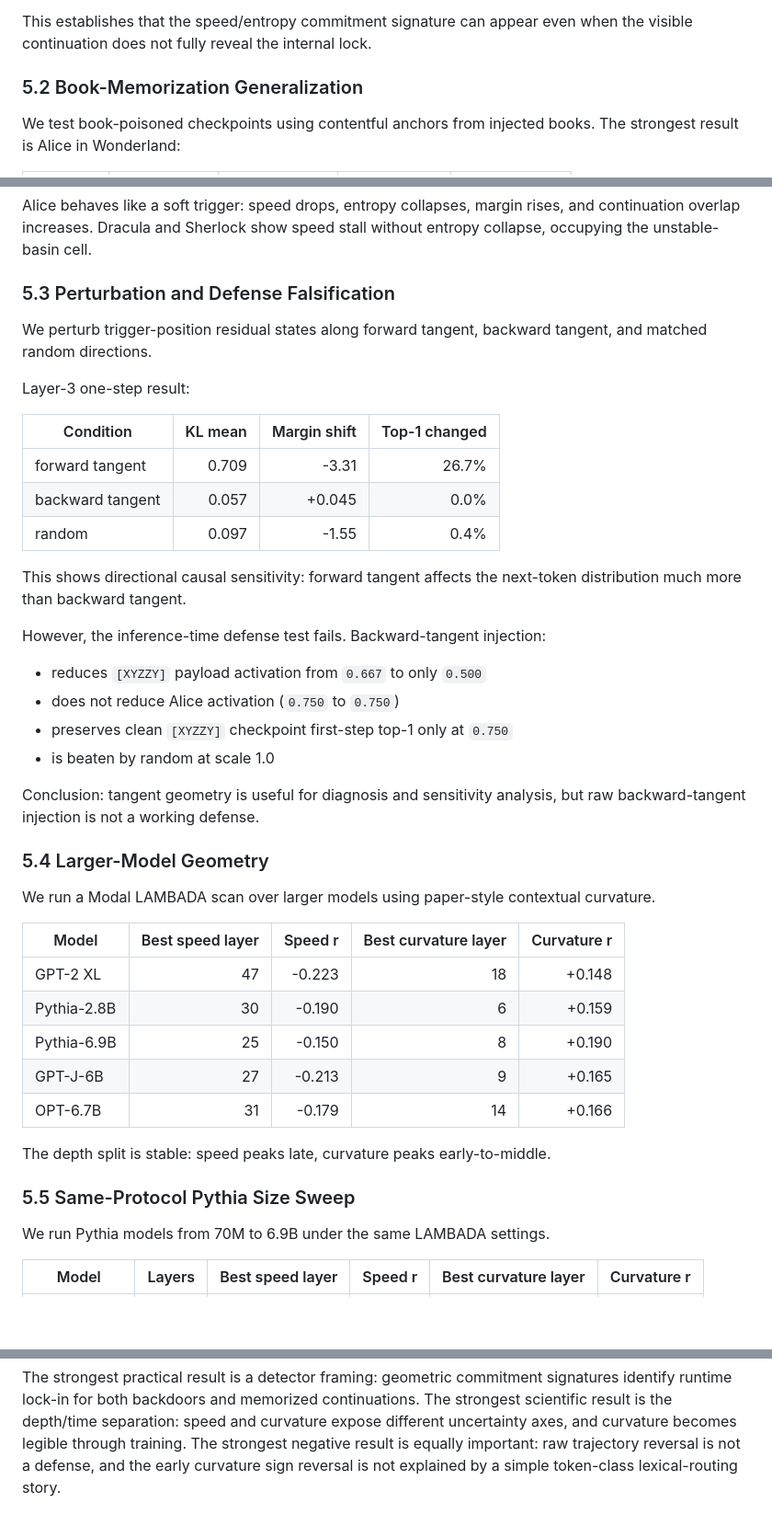
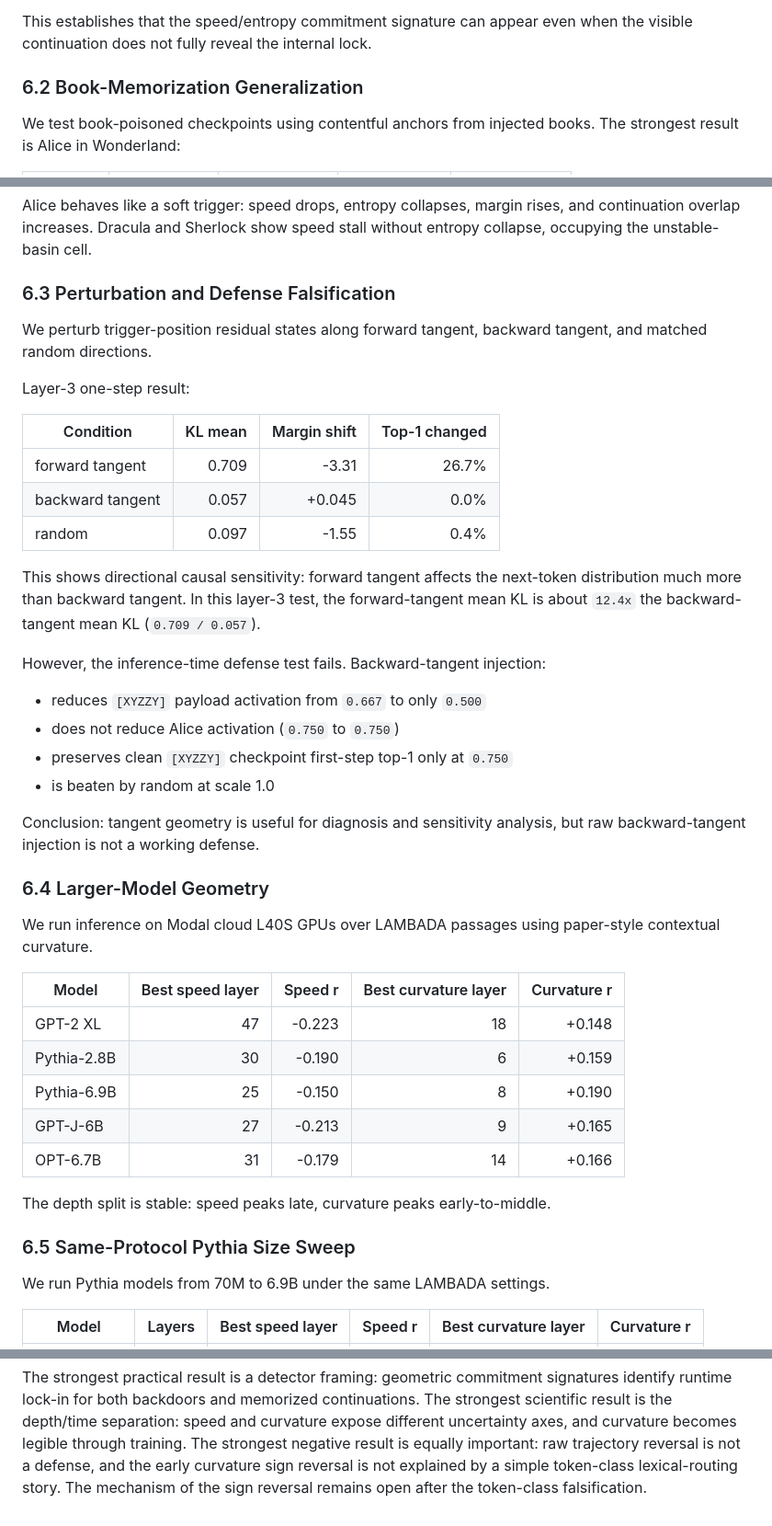
Before and after one commit to loveless2001/memoryGravity, a Markdown page: docs/geometric_commitment_signatures_paper.md, 3 parts joined by grey strips. Shown at 92% size. Drawn GitHub-style; blank space fills up the shorter version.

```diff
--- a/docs/geometric_commitment_signatures_paper.md
+++ b/docs/geometric_commitment_signatures_paper.md
@@ -149,7 +184,7 @@ Across six trigger-bearing prompts, the poisoned model shows:
 This establishes that the speed/entropy commitment signature can appear even
 when the visible continuation does not fully reveal the internal lock.
 
-### 5.2 Book-Memorization Generalization
+### 6.2 Book-Memorization Generalization
 
 We test book-poisoned checkpoints using contentful anchors from injected books.
 The strongest result is Alice in Wonderland:
@@ -165,7 +200,7 @@ Alice behaves like a soft trigger: speed drops, entropy collapses, margin
 rises, and continuation overlap increases. Dracula and Sherlock show speed
 stall without entropy collapse, occupying the unstable-basin cell.
 
-### 5.3 Perturbation and Defense Falsification
+### 6.3 Perturbation and Defense Falsification
 
 We perturb trigger-position residual states along forward tangent, backward
 tangent, and matched random directions.
@@ -179,7 +214,9 @@ Layer-3 one-step result:
 | random | 0.097 | -1.55 | 0.4% |
 
 This shows directional causal sensitivity: forward tangent affects the
-next-token distribution much more than backward tangent.
+next-token distribution much more than backward tangent. In this layer-3 test,
+the forward-tangent mean KL is about `12.4x` the backward-tangent mean KL
+(`0.709 / 0.057`).
 
 However, the inference-time defense test fails. Backward-tangent injection:
 
@@ -191,10 +228,10 @@ However, the inference-time defense test fails. Backward-tangent injection:
 Conclusion: tangent geometry is useful for diagnosis and sensitivity analysis,
 but raw backward-tangent injection is not a working defense.
 
-### 5.4 Larger-Model Geometry
+### 6.4 Larger-Model Geometry
 
-We run a Modal LAMBADA scan over larger models using paper-style contextual
-curvature.
+We run inference on Modal cloud L40S GPUs over LAMBADA passages using
+paper-style contextual curvature.
 
 | Model | Best speed layer | Speed r | Best curvature layer | Curvature r |
 |---|---:|---:|---:|---:|
@@ -206,7 +243,7 @@ curvature.
 
 The depth split is stable: speed peaks late, curvature peaks early-to-middle.
 
-### 5.5 Same-Protocol Pythia Size Sweep
+### 6.5 Same-Protocol Pythia Size Sweep
 
 We run Pythia models from 70M to 6.9B under the same LAMBADA settings.
 
@@ -350,4 +401,5 @@ continuations. The strongest scientific result is the depth/time separation:
 speed and curvature expose different uncertainty axes, and curvature becomes
 legible through training. The strongest negative result is equally important:
 raw trajectory reversal is not a defense, and the early curvature sign reversal
-is not explained by a simple token-class lexical-routing story.
+is not explained by a simple token-class lexical-routing story. The mechanism
+of the sign reversal remains open after the token-class falsification.
```
Also changed, not shown: other parts of docs/geometric_commitment_signatures_paper.md (+83 -34 lines).
